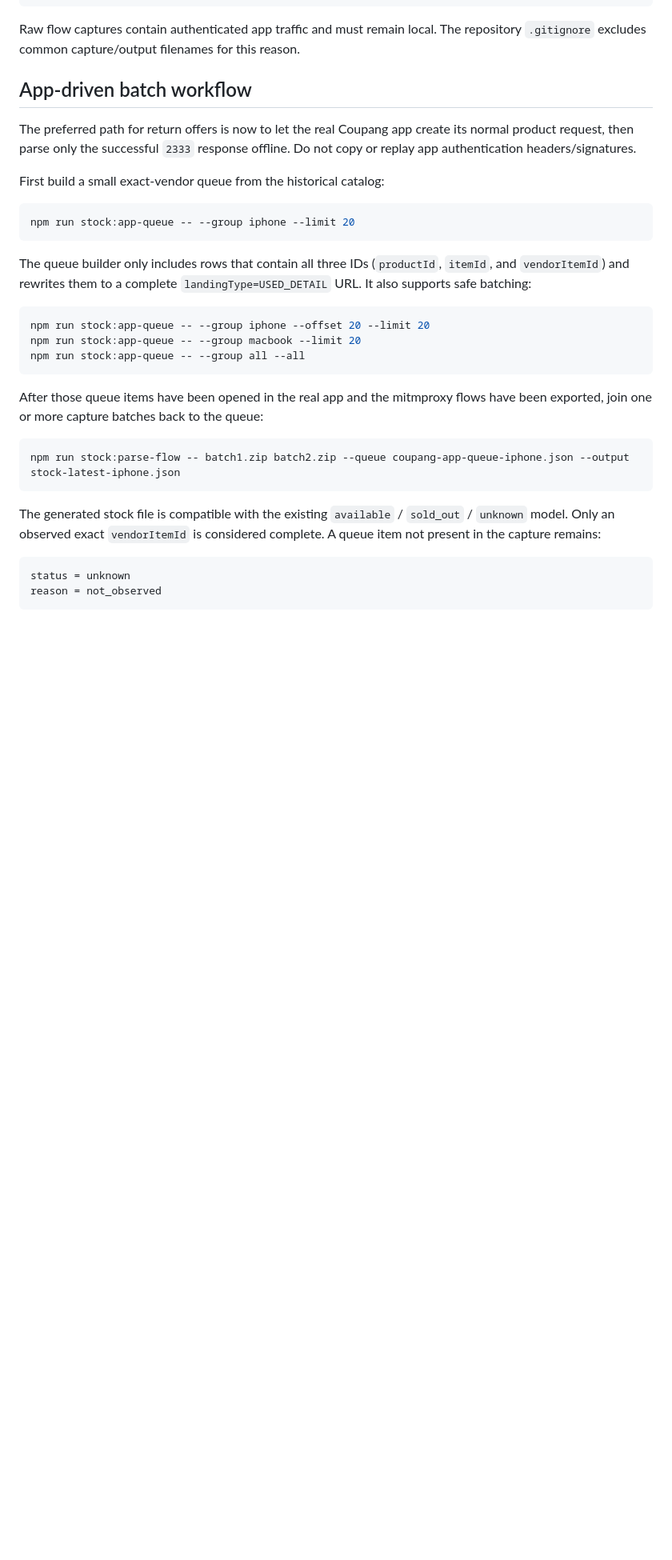
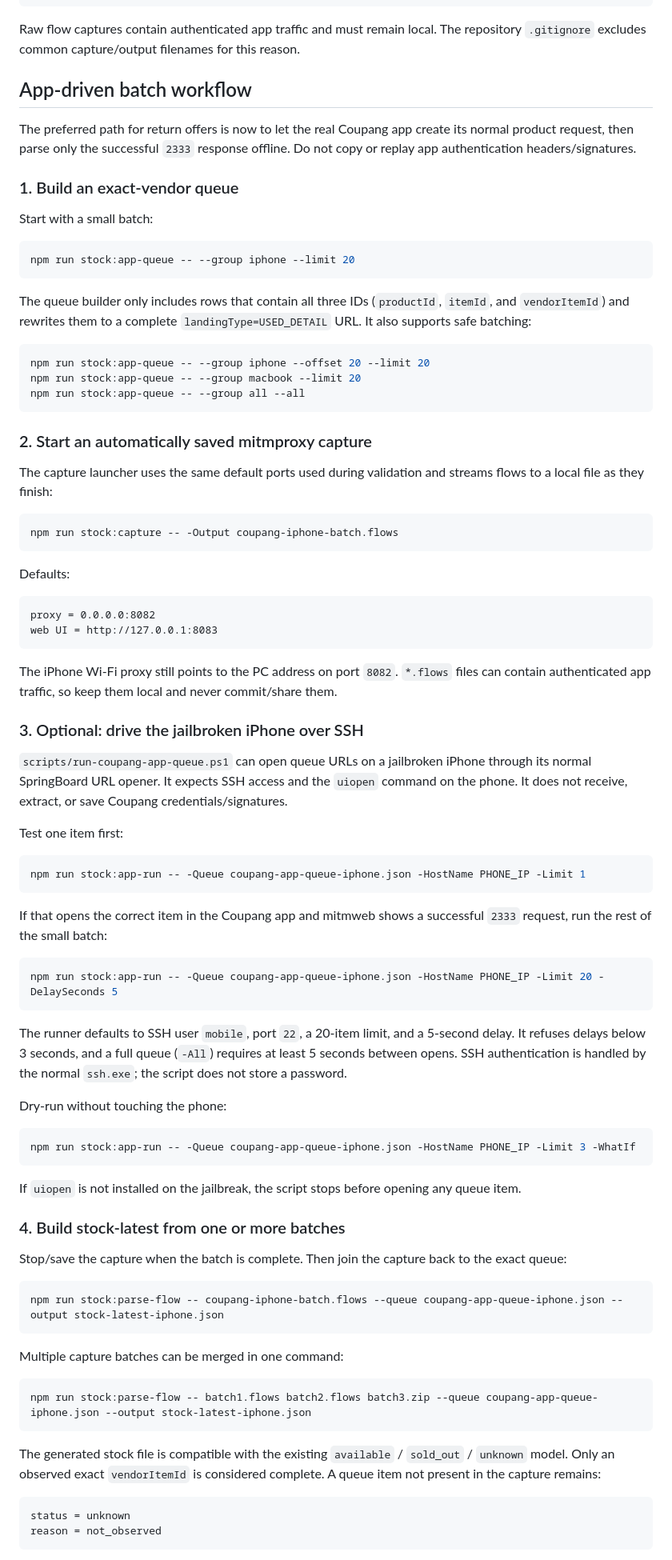
Before and after one commit to 04pril/apple-return-market, a Markdown page: STOCK_CHECK.md, the part around one of its changes. Shown at 80% size. Drawn GitHub-style; blank space fills up the shorter version.

Commit message:
Document automatic jailbroken iPhone batch runner

````diff
--- a/STOCK_CHECK.md
+++ b/STOCK_CHECK.md
@@ -99,7 +99,9 @@ Raw flow captures contain authenticated app traffic and must remain local. The r
 
 The preferred path for return offers is now to let the real Coupang app create its normal product request, then parse only the successful `2333` response offline. Do not copy or replay app authentication headers/signatures.
 
-First build a small exact-vendor queue from the historical catalog:
+### 1. Build an exact-vendor queue
+
+Start with a small batch:
 
 ```powershell
 npm run stock:app-queue -- --group iphone --limit 20
@@ -113,10 +115,61 @@ npm run stock:app-queue -- --group macbook --limit 20
 npm run stock:app-queue -- --group all --all
 ```
 
-After those queue items have been opened in the real app and the mitmproxy flows have been exported, join one or more capture batches back to the queue:
+### 2. Start an automatically saved mitmproxy capture
+
+The capture launcher uses the same default ports used during validation and streams flows to a local file as they finish:
 
 ```powershell
-npm run stock:parse-flow -- batch1.zip batch2.zip --queue coupang-app-queue-iphone.json --output stock-latest-iphone.json
+npm run stock:capture -- -Output coupang-iphone-batch.flows
+```
+
+Defaults:
+
+```text
+proxy = 0.0.0.0:8082
+web UI = http://127.0.0.1:8083
+```
+
+The iPhone Wi-Fi proxy still points to the PC address on port `8082`. `*.flows` files can contain authenticated app traffic, so keep them local and never commit/share them.
+
+### 3. Optional: drive the jailbroken iPhone over SSH
+
+`scripts/run-coupang-app-queue.ps1` can open queue URLs on a jailbroken iPhone through its normal SpringBoard URL opener. It expects SSH access and the `uiopen` command on the phone. It does not receive, extract, or save Coupang credentials/signatures.
+
+Test one item first:
+
+```powershell
+npm run stock:app-run -- -Queue coupang-app-queue-iphone.json -HostName PHONE_IP -Limit 1
+```
+
+If that opens the correct item in the Coupang app and mitmweb shows a successful `2333` request, run the rest of the small batch:
+
+```powershell
+npm run stock:app-run -- -Queue coupang-app-queue-iphone.json -HostName PHONE_IP -Limit 20 -DelaySeconds 5
+```
+
+The runner defaults to SSH user `mobile`, port `22`, a 20-item limit, and a 5-second delay. It refuses delays below 3 seconds, and a full queue (`-All`) requires at least 5 seconds between opens. SSH authentication is handled by the normal `ssh.exe`; the script does not store a password.
+
+Dry-run without touching the phone:
+
+```powershell
+npm run stock:app-run -- -Queue coupang-app-queue-iphone.json -HostName PHONE_IP -Limit 3 -WhatIf
+```
+
+If `uiopen` is not installed on the jailbreak, the script stops before opening any queue item.
+
+### 4. Build stock-latest from one or more batches
+
+Stop/save the capture when the batch is complete. Then join the capture back to the exact queue:
+
+```powershell
+npm run stock:parse-flow -- coupang-iphone-batch.flows --queue coupang-app-queue-iphone.json --output stock-latest-iphone.json
+```
+
+Multiple capture batches can be merged in one command:
+
+```powershell
+npm run stock:parse-flow -- batch1.flows batch2.flows batch3.zip --queue coupang-app-queue-iphone.json --output stock-latest-iphone.json
 ```
 
 The generated stock file is compatible with the existing `available` / `sold_out` / `unknown` model. Only an observed exact `vendorItemId` is considered complete. A queue item not present in the capture remains:
````
Also changed, not shown: other parts of STOCK_CHECK.md (+1 -3 lines).
